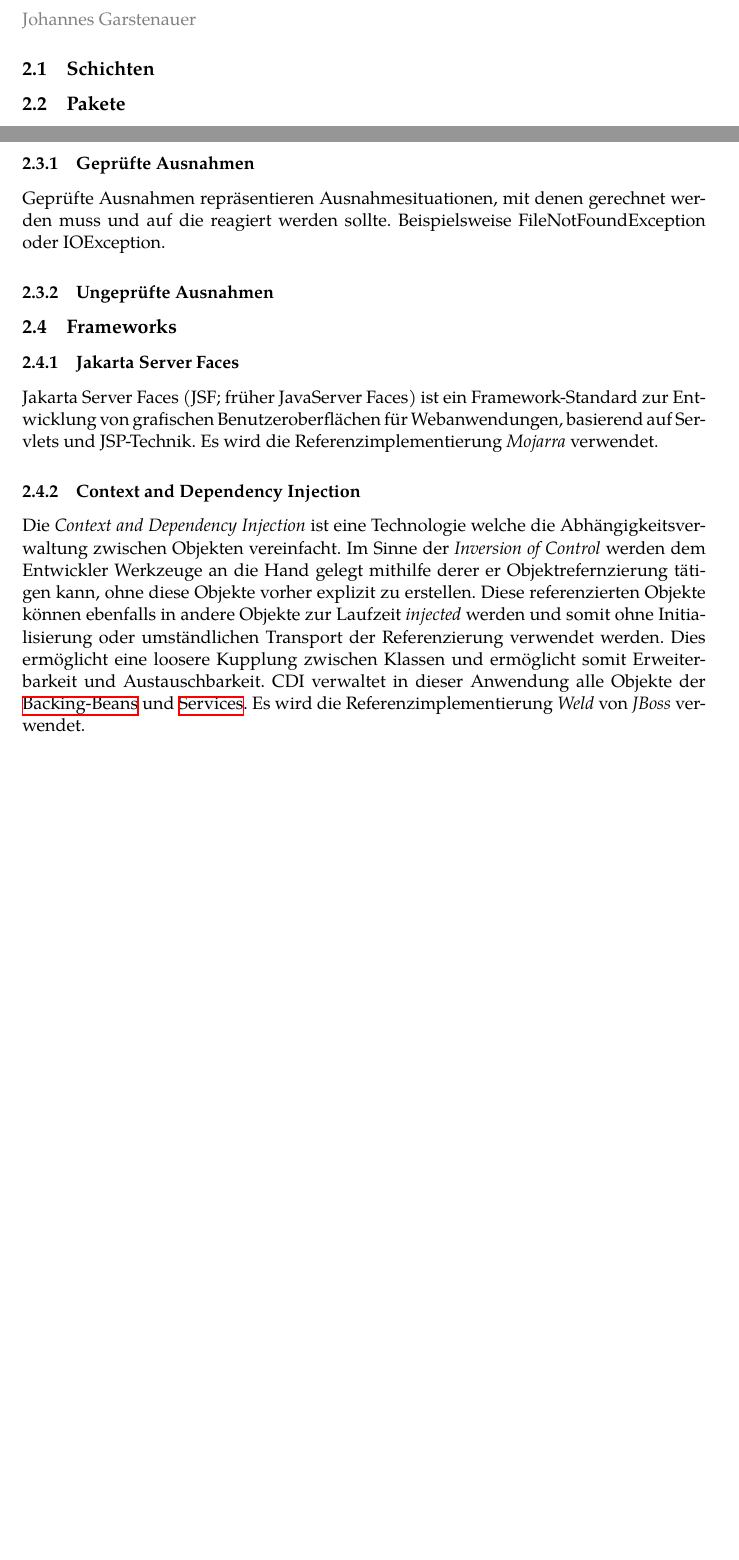
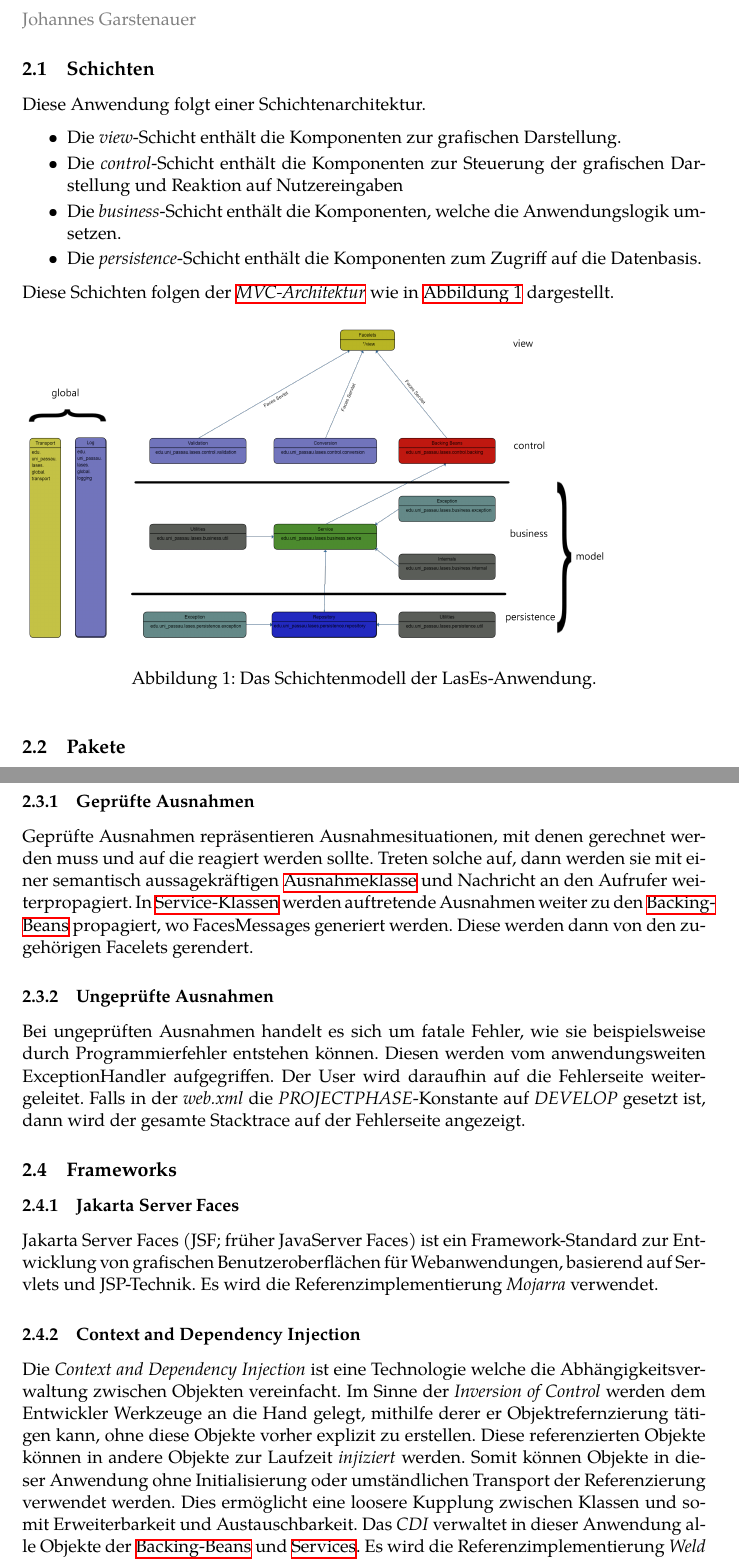
Before and after one commit to guersterst/LasEs, a LaTeX document (docs/Entwurf/Main.tex, which reads docs/Entwurf/Systemarchitektur.tex): two parts of pages 3 and 4 of 6 before the commit and two parts of pages 3 and 5 of 7 after it, joined at a grey line, cut so that both start at the same text, the shorter picture padded with empty space. Compiled offline with XeLaTeX.

Commit message:
Systemarch-first-draft.

```diff
--- a/docs/Entwurf/Systemarchitektur.tex
+++ b/docs/Entwurf/Systemarchitektur.tex
@@ -1,6 +1,23 @@
 \localauthor{Johannes Garstenauer}
 
 \subsection{Schichten}\label{arch:schichten}
+Diese Anwendung folgt einer Schichtenarchitektur.
+\begin{itemize}
+    \item Die \emph{view}-Schicht enthält die Komponenten zur grafischen Darstellung.
+    \item Die \emph{control}-Schicht enthält die Komponenten zur Steuerung der grafischen Darstellung und Reaktion auf
+    Nutzereingaben
+    \item Die \emph{business}-Schicht enthält die Komponenten, welche die Anwendungslogik umsetzen.
+    \item Die \emph{persistence}-Schicht enthält die Komponenten zum Zugriff auf die Datenbasis.
+\end{itemize}
+Diese Schichten folgen der \emph{\hyperref[arch:mvc]{MVC-Architektur}} wie in \hyperref[arch:pakdia]{Abbildung 1} dargestellt.
+\begin{figure}[h]
+    \includegraphics[width=0.85\linewidth]{graphics/Paketdiagramm3.0}\label{arch:pakdia}
+    \caption{Das Schichtenmodell der LasEs-Anwendung.}
+\end{figure}
+
+%todo mvc sichtbar machen.
+%todo view einfügen
+%todo servlets?
 
 \subsection{Pakete}\label{arch:pakete}
 
@@ -79,11 +95,27 @@ immer geloggt. Daraufhin wird auf verschiedene Weisen weiterverfahren.
 \subsubsection{Geprüfte Ausnahmen}
 Geprüfte Ausnahmen repräsentieren Ausnahmesituationen, mit
 denen gerechnet werden muss und auf die reagiert werden sollte.
-Beispielsweise FileNotFoundException oder IOException.
+Treten solche auf, dann werden sie mit einer semantisch aussagekräftigen
+\hyperref[arch:busex]{Ausnahmeklasse} und Nachricht
+an den Aufrufer weiterpropagiert.
+In \hyperref[arch:service]{Service-Klassen} werden auftretende Ausnahmen weiter zu den
+\hyperref[arch:backing]{Backing-Beans} propagiert, wo FacesMessages %todo link
+generiert werden.
+Diese werden dann von den zugehörigen Facelets %todo link
+gerendert.
 
 \subsubsection{Ungeprüfte Ausnahmen}
+Bei ungeprüften Ausnahmen handelt es sich um fatale Fehler, wie sie beispielsweise durch
+Programmierfehler entstehen können. Diesen werden vom anwendungsweiten
+ExceptionHandler %todo link
+aufgegriffen. Der User wird daraufhin auf die Fehlerseite %todo link
+weitergeleitet.
+Falls in der \emph{web.xml} die \emph{PROJECTPHASE}-Konstante auf \emph{DEVELOP} gesetzt ist,
+dann wird der gesamte Stacktrace auf der Fehlerseite angezeigt.
+%todo stacktrace wirklich drinnen lassen oder offensichtliche Kopie?
 
 \subsection{Frameworks}\label{arch:frameworks}
+
 \subsubsection{Jakarta Server Faces}
 Jakarta Server Faces (JSF; früher JavaServer Faces) ist ein Framework-Standard zur
 Entwicklung von grafischen Benutzeroberflächen für Webanwendungen, basierend auf Servlets und JSP-Technik.
@@ -92,14 +124,14 @@ Es wird die Referenzimplementierung \emph{Mojarra} verwendet.
 \subsubsection{Context and Dependency Injection}
 Die \emph{Context and Dependency Injection} ist eine Technologie welche die
 Abhängigkeitsverwaltung zwischen Objekten vereinfacht. Im Sinne der
-\emph{Inversion of Control} werden dem Entwickler Werkzeuge an die Hand gelegt mithilfe derer
+\emph{Inversion of Control} werden dem Entwickler Werkzeuge an die Hand gelegt, mithilfe derer
 er Objektrefernzierung tätigen kann, ohne diese Objekte vorher explizit zu erstellen.
-Diese referenzierten Objekte können ebenfalls in andere Objekte zur Laufzeit \emph{injected}
-werden und somit ohne Initialisierung oder umständlichen Transport der Referenzierung
+Diese referenzierten Objekte können in andere Objekte zur Laufzeit \emph{injiziert} werden.
+Somit können Objekte in dieser Anwendung ohne Initialisierung oder umständlichen Transport der Referenzierung
 verwendet werden.
-Dies ermöglicht eine loosere Kupplung zwischen Klassen und ermöglicht somit Erweiterbarkeit
+Dies ermöglicht eine loosere Kupplung zwischen Klassen und somit Erweiterbarkeit
 und Austauschbarkeit.
-CDI verwaltet in dieser Anwendung alle Objekte der \hyperref[arch:backing]{Backing-Beans}
+Das \emph{CDI} verwaltet in dieser Anwendung alle Objekte der \hyperref[arch:backing]{Backing-Beans}
 und \hyperref[arch:service]{Services}.
 Es wird die Referenzimplementierung \emph{Weld} von \emph{JBoss} verwendet.
 
```
Also changed, not shown: docs/Entwurf/graphics/Paketdiagramm3.0.png (added), docs/Entwurf/Systemarchitektur.tex (35 more changed lines).
